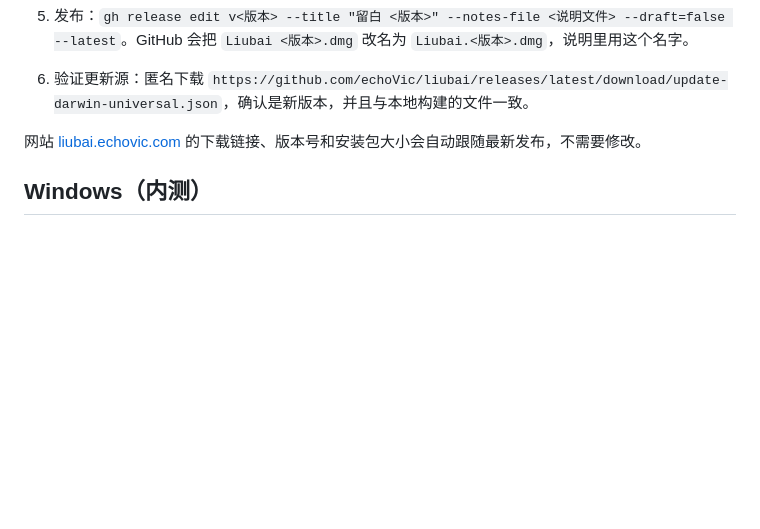
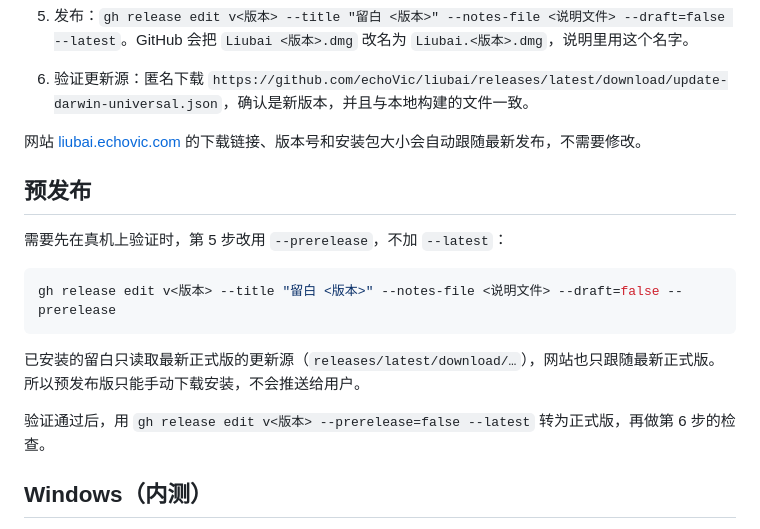
Before and after one commit to echoVic/liubai, a Markdown page: docs/RELEASING.md, the part around the change. Rendered like a GitHub page; blank space fills up the shorter version.

Commit message:
docs(windows): record the device test and its fixes; how to pre-release

````diff
--- a/docs/RELEASING.md
+++ b/docs/RELEASING.md
@@ -35,6 +35,18 @@
 
 网站 [liubai.echovic.com](https://liubai.echovic.com/) 的下载链接、版本号和安装包大小会自动跟随最新发布，不需要修改。
 
+## 预发布
+
+需要先在真机上验证时，第 5 步改用 `--prerelease`，不加 `--latest`：
+
+```sh
+gh release edit v<版本> --title "留白 <版本>" --notes-file <说明文件> --draft=false --prerelease
+```
+
+已安装的留白只读取最新正式版的更新源（`releases/latest/download/…`），网站也只跟随最新正式版。所以预发布版只能手动下载安装，不会推送给用户。
+
+验证通过后，用 `gh release edit v<版本> --prerelease=false --latest` 转为正式版，再做第 6 步的检查。
+
 ## Windows（内测）
 
 Windows 版与 macOS 版用同一个版本号、同一个 Release，在 macOS 上交叉构建即可，MyGo 不需要 cgo。
````
Also changed, not shown: 1 other file.
